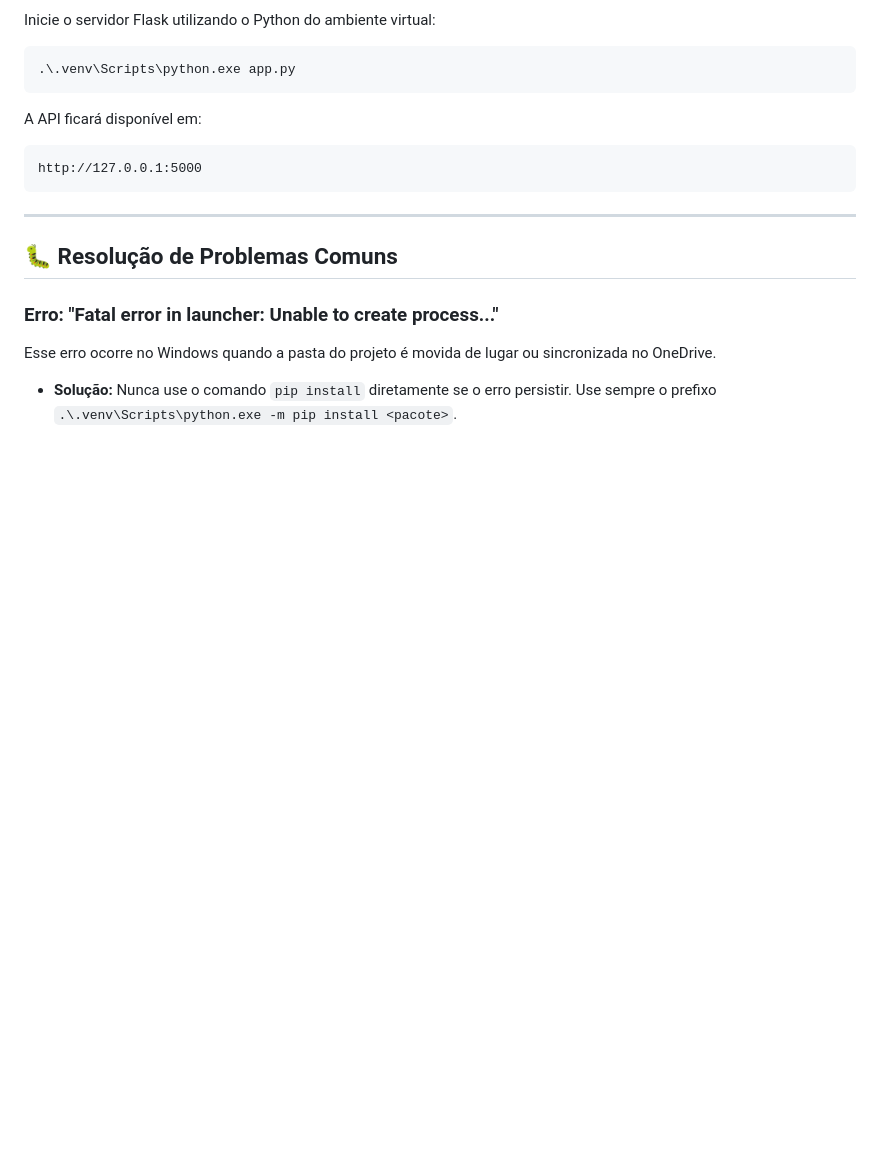
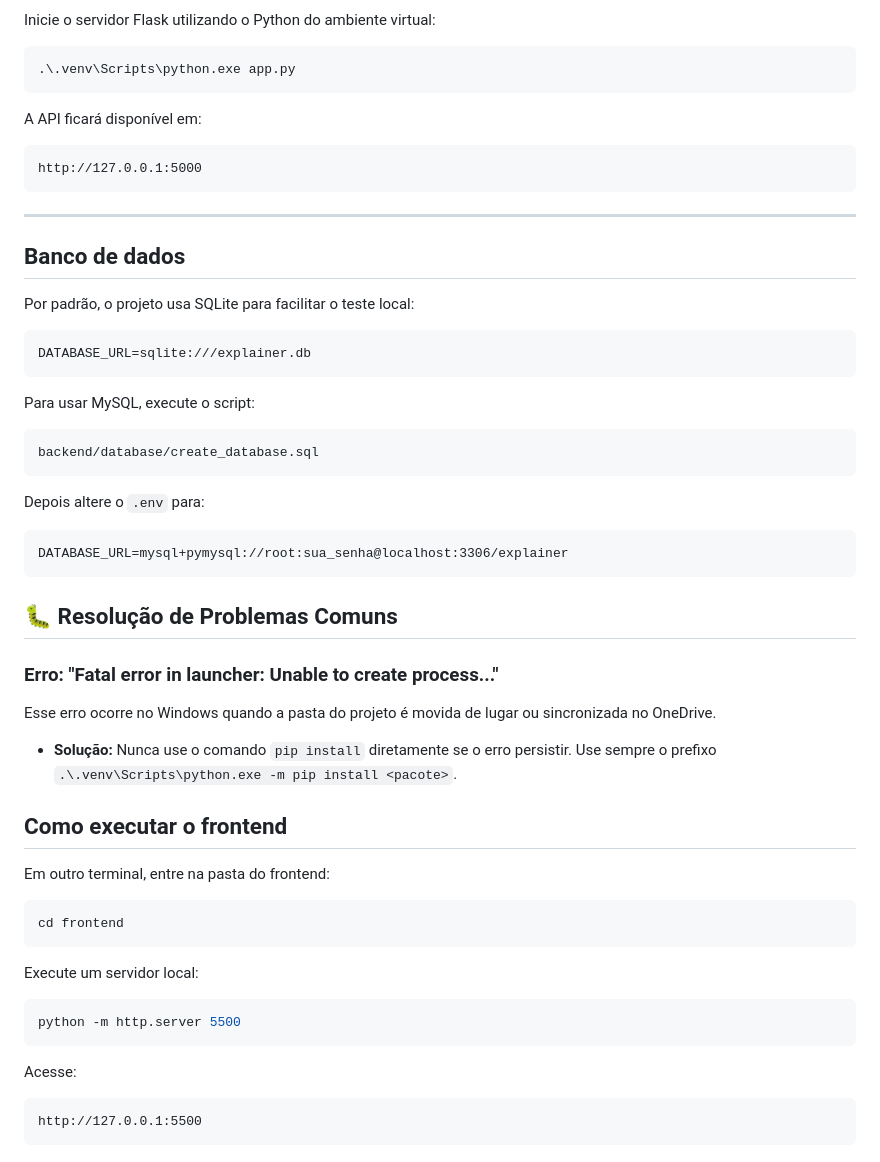
Before and after one commit to lucasf0ntana/ExplAIner., a Markdown page: README.md, the part around the change. GitHub-like rendering; blank space fills up the shorter version.

````diff
--- a/README.md
+++ b/README.md
@@ -117,8 +117,49 @@ http://127.0.0.1:5000
 ```
 ---
 
+## Banco de dados
+
+Por padrão, o projeto usa SQLite para facilitar o teste local:
+
+```text
+DATABASE_URL=sqlite:///explainer.db
+```
+
+Para usar MySQL, execute o script:
+
+```text
+backend/database/create_database.sql
+```
+
+Depois altere o `.env` para:
+
+```text
+DATABASE_URL=mysql+pymysql://root:sua_senha@localhost:3306/explainer
+```
+
 ## 🐛 Resolução de Problemas Comuns
 
 ### Erro: "Fatal error in launcher: Unable to create process..."
 Esse erro ocorre no Windows quando a pasta do projeto é movida de lugar ou sincronizada no OneDrive.
 * **Solução:** Nunca use o comando `pip install` diretamente se o erro persistir. Use sempre o prefixo `.\.venv\Scripts\python.exe -m pip install <pacote>`.
+
+
+## Como executar o frontend
+
+Em outro terminal, entre na pasta do frontend:
+
+```bash
+cd frontend
+```
+
+Execute um servidor local:
+
+```bash
+python -m http.server 5500
+```
+
+Acesse:
+
+```text
+http://127.0.0.1:5500
+```
````
